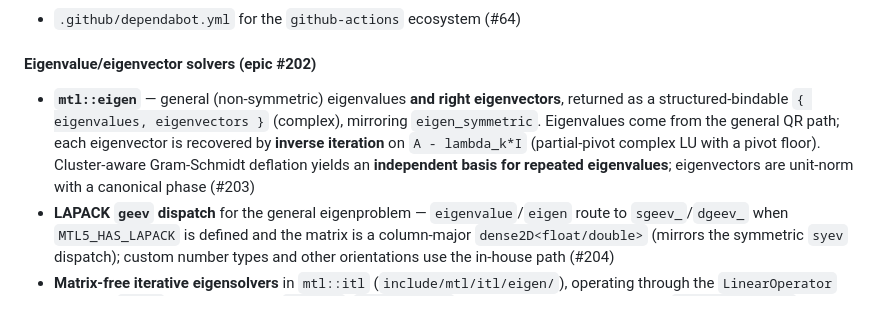
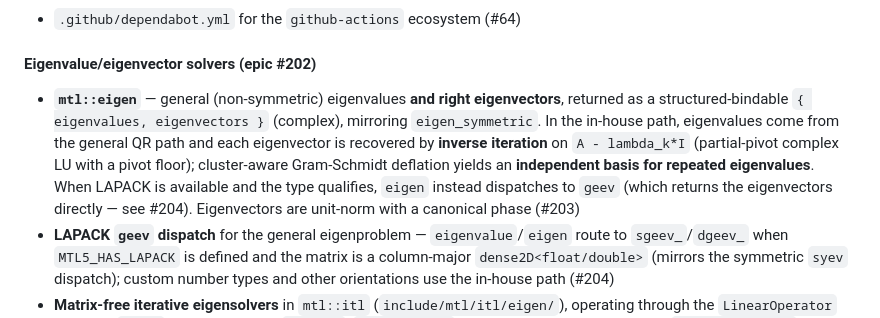
Before and after one commit to stillwater-sc/mtl5, a Markdown page: CHANGELOG.md, the part around the change. GitHub-like rendering.

```diff
--- a/CHANGELOG.md
+++ b/CHANGELOG.md
@@ -45,7 +45,7 @@ Format follows [Conventional Commits](https://www.conventionalcommits.org/).
 - `.github/dependabot.yml` for the `github-actions` ecosystem (#64)
 
 #### Eigenvalue/eigenvector solvers (epic #202)
-- **`mtl::eigen`** — general (non-symmetric) eigenvalues **and right eigenvectors**, returned as a structured-bindable `{ eigenvalues, eigenvectors }` (complex), mirroring `eigen_symmetric`. Eigenvalues come from the general QR path; each eigenvector is recovered by **inverse iteration** on `A - lambda_k*I` (partial-pivot complex LU with a pivot floor). Cluster-aware Gram-Schmidt deflation yields an **independent basis for repeated eigenvalues**; eigenvectors are unit-norm with a canonical phase (#203)
+- **`mtl::eigen`** — general (non-symmetric) eigenvalues **and right eigenvectors**, returned as a structured-bindable `{ eigenvalues, eigenvectors }` (complex), mirroring `eigen_symmetric`. In the in-house path, eigenvalues come from the general QR path and each eigenvector is recovered by **inverse iteration** on `A - lambda_k*I` (partial-pivot complex LU with a pivot floor); cluster-aware Gram-Schmidt deflation yields an **independent basis for repeated eigenvalues**. When LAPACK is available and the type qualifies, `eigen` instead dispatches to `geev` (which returns the eigenvectors directly — see #204). Eigenvectors are unit-norm with a canonical phase (#203)
 - **LAPACK `geev` dispatch** for the general eigenproblem — `eigenvalue`/`eigen` route to `sgeev_`/`dgeev_` when `MTL5_HAS_LAPACK` is defined and the matrix is a column-major `dense2D<float/double>` (mirrors the symmetric `syev` dispatch); custom number types and other orientations use the in-house path (#204)
 - **Matrix-free iterative eigensolvers** in `mtl::itl` (`include/mtl/itl/eigen/`), operating through the `LinearOperator` concept (`A * x`) so they apply to `dense2D`, `compressed2D`, and user matrix-free operators: `power_iteration` (dominant pair), `lanczos` (symmetric, k extremal Ritz pairs via a tridiagonal projection), `arnoldi` (general, k Ritz pairs via a Hessenberg projection). Each solves the small projected problem with the dense eigensolvers; an `eigen_which` selector picks the wanted end of the spectrum (#205)
 - **Sparse eigensolver with shift-invert** in `mtl::sparse` — `sparse_eigs` (largest-magnitude, Arnoldi directly on the sparse operator), `sparse_eigs_shift_invert` (k eigenpairs nearest `sigma` via `(A - sigma*I)^{-1}` applied inside Arnoldi, mapping `lambda = sigma + 1/theta`), and the reusable `shift_invert_operator` (factor once with sparse LU, apply many; tiny pivots perturbed so a shift on an eigenvalue stays solvable) (#206)
```
Also changed, not shown: docs/sessions/2026-07-18-eigenvalue-solver-epic.md (+6 -3 lines).
